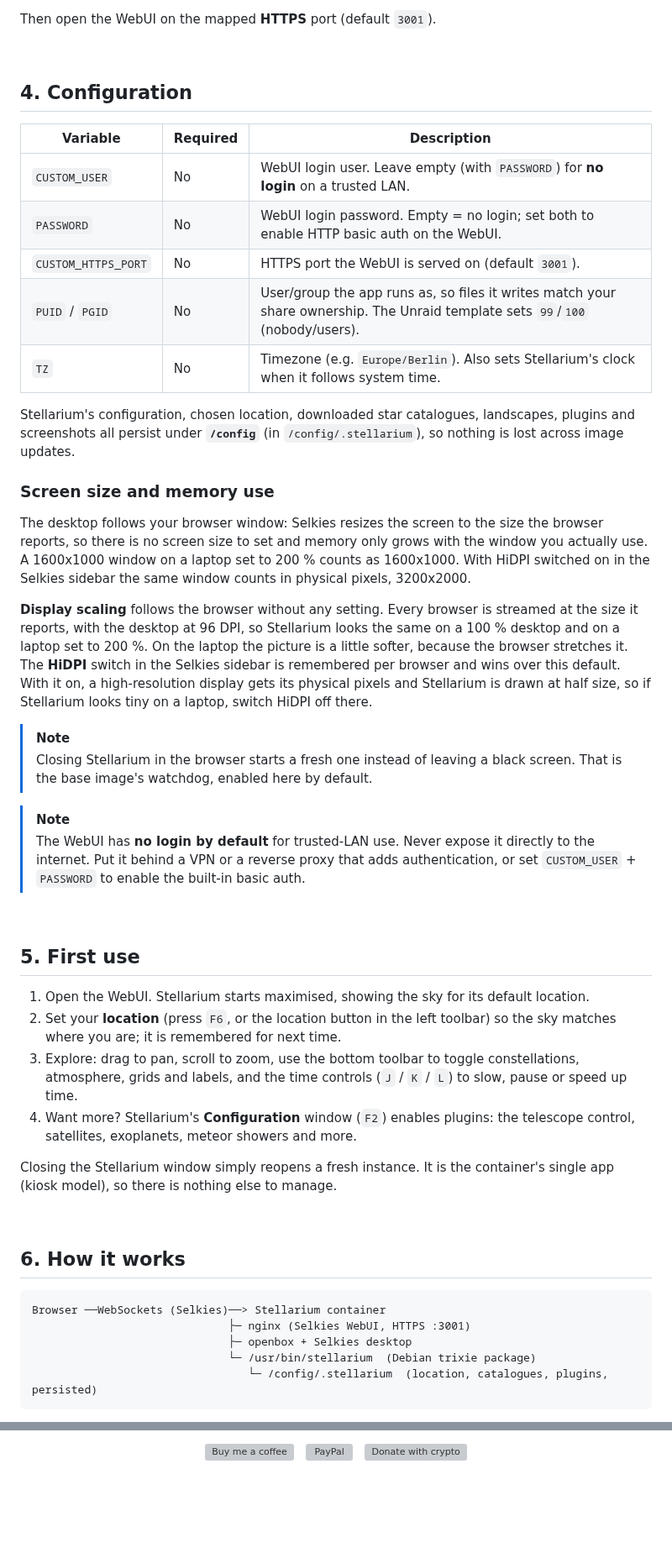
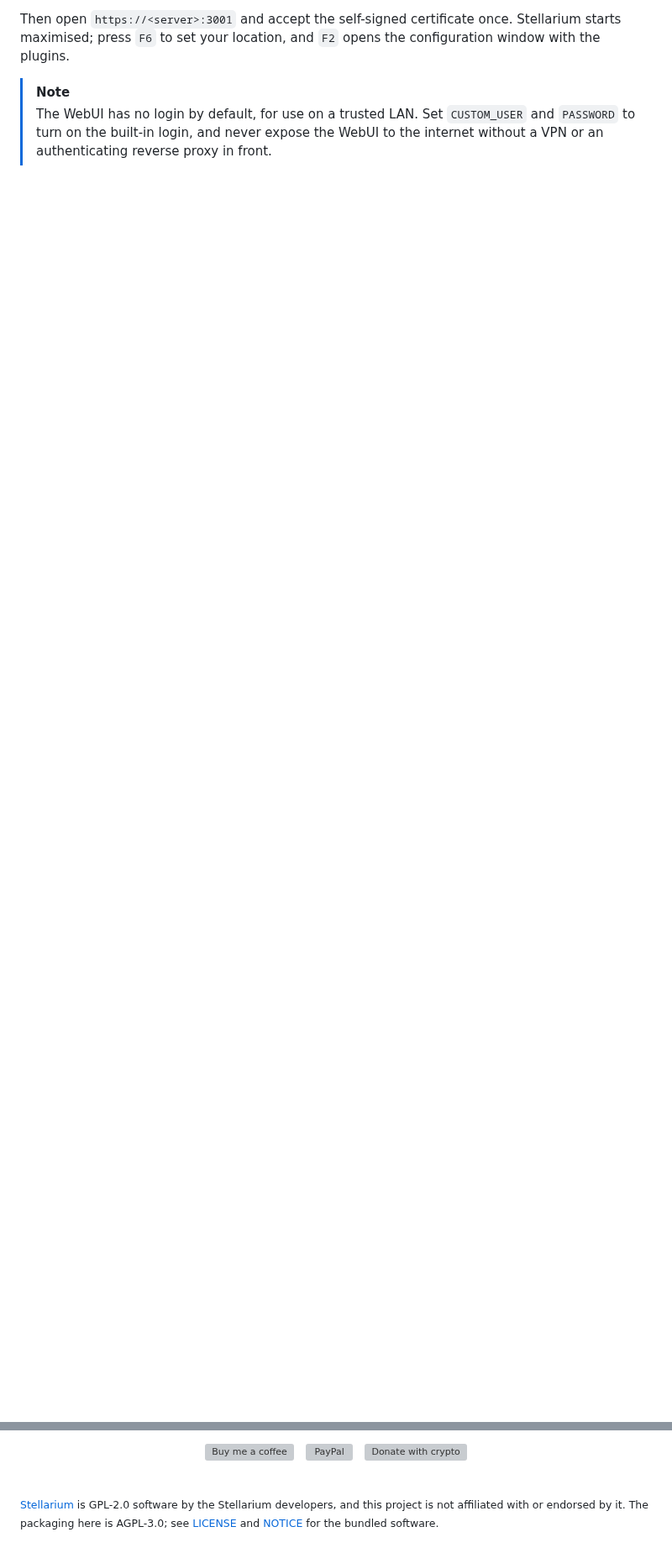
Before and after one commit to junkerderprovinz/stellarium, a Markdown page: README.md, 2 parts joined by grey strips. Shown at 84% size. GitHub-like rendering; blank space fills up the shorter version; grey boxes are pictures that could not be loaded.

````diff
--- a/README.md
+++ b/README.md
@@ -97,70 +103,9 @@ https://github.com/junkerderprovinz/unraid-apps
 ```
 
-Then open the WebUI on the mapped **HTTPS** port (default `3001`).
+Then open `https://<server>:3001` and accept the self-signed certificate once. Stellarium starts maximised; press `F6` to set your location, and `F2` opens the configuration window with the plugins.
+
+> [!NOTE]
+> The WebUI has no login by default, for use on a trusted LAN. Set `CUSTOM_USER` and `PASSWORD` to turn on the built-in login, and never expose the WebUI to the internet without a VPN or an authenticating reverse proxy in front.
 
 <br>
 
-## 4. Configuration
-
-| Variable | Required | Description |
-|---|---|---|
-| `CUSTOM_USER` | No | WebUI login user. Leave empty (with `PASSWORD`) for **no login** on a trusted LAN. |
-| `PASSWORD` | No | WebUI login password. Empty = no login; set both to enable HTTP basic auth on the WebUI. |
-| `CUSTOM_HTTPS_PORT` | No | HTTPS port the WebUI is served on (default `3001`). |
-| `PUID` / `PGID` | No | User/group the app runs as, so files it writes match your share ownership. The Unraid template sets `99`/`100` (nobody/users). |
-| `TZ` | No | Timezone (e.g. `Europe/Berlin`). Also sets Stellarium's clock when it follows system time. |
-
-Stellarium's configuration, chosen location, downloaded star catalogues, landscapes, plugins and
-screenshots all persist under **`/config`** (in `/config/.stellarium`), so nothing is lost across
-image updates.
-
-### Screen size and memory use
-
-The desktop follows your browser window: Selkies resizes the screen to the size the browser
-reports, so there is no screen size to set and memory only grows with the window you actually use.
-A 1600x1000 window on a laptop set to 200 % counts as 1600x1000. With HiDPI switched on in the
-Selkies sidebar the same window counts in physical pixels, 3200x2000.
-
-**Display scaling** follows the browser without any setting. Every browser is streamed at the size
-it reports, with the desktop at 96 DPI, so Stellarium looks the same on a 100 % desktop and on a
-laptop set to 200 %. On the laptop the picture is a little softer, because the browser stretches it.
-The **HiDPI** switch in the Selkies sidebar is remembered per browser and wins over this default.
-With it on, a high-resolution display gets its physical pixels and Stellarium is drawn at half
-size, so if Stellarium looks tiny on a laptop, switch HiDPI off there.
-
-> [!NOTE]
-> Closing Stellarium in the browser starts a fresh one instead of leaving a black screen. That is
-> the base image's watchdog, enabled here by default.
-
-> [!NOTE]
-> The WebUI has **no login by default** for trusted-LAN use. Never expose it directly to the
-> internet. Put it behind a VPN or a reverse proxy that adds authentication, or set
-> `CUSTOM_USER` + `PASSWORD` to enable the built-in basic auth.
-
-<br>
-
-## 5. First use
-
-1. Open the WebUI. Stellarium starts maximised, showing the sky for its default location.
-2. Set your **location** (press `F6`, or the location button in the left toolbar) so the sky matches
-   where you are; it is remembered for next time.
-3. Explore: drag to pan, scroll to zoom, use the bottom toolbar to toggle constellations, atmosphere,
-   grids and labels, and the time controls (`J` / `K` / `L`) to slow, pause or speed up time.
-4. Want more? Stellarium's **Configuration** window (`F2`) enables plugins: the telescope control,
-   satellites, exoplanets, meteor showers and more.
-
-Closing the Stellarium window simply reopens a fresh instance. It is the container's single app
-(kiosk model), so there is nothing else to manage.
-
-<br>
-
-## 6. How it works
-
-```
-Browser ──WebSockets (Selkies)──> Stellarium container
-                              ├─ nginx (Selkies WebUI, HTTPS :3001)
-                              ├─ openbox + Selkies desktop
-                              └─ /usr/bin/stellarium  (Debian trixie package)
-                                 └─ /config/.stellarium  (location, catalogues, plugins, persisted)
-```
-
@@ -221 +135,6 @@ If it has earned a place on your server or computer, toss a coin to your knight:
 </p>
+<!-- /give-buttons -->
+
+<br>
+
+<sub>[Stellarium](https://github.com/Stellarium/stellarium) is GPL-2.0 software by the Stellarium developers, and this project is not affiliated with or endorsed by it. The packaging here is AGPL-3.0; see [LICENSE](LICENSE) and [NOTICE](NOTICE) for the bundled software.</sub>
````
Also changed, not shown: other parts of README.md (+50 -75 lines), .github/release-notes/v1.2.0.md (+4 -0 lines), scripts/brand-paths/README.md (added, +32 -0 lines), .github/assets/screenshots/stellarium-1.png (added), .github/assets/screenshots/stellarium-2.png (added), 13 other files.
